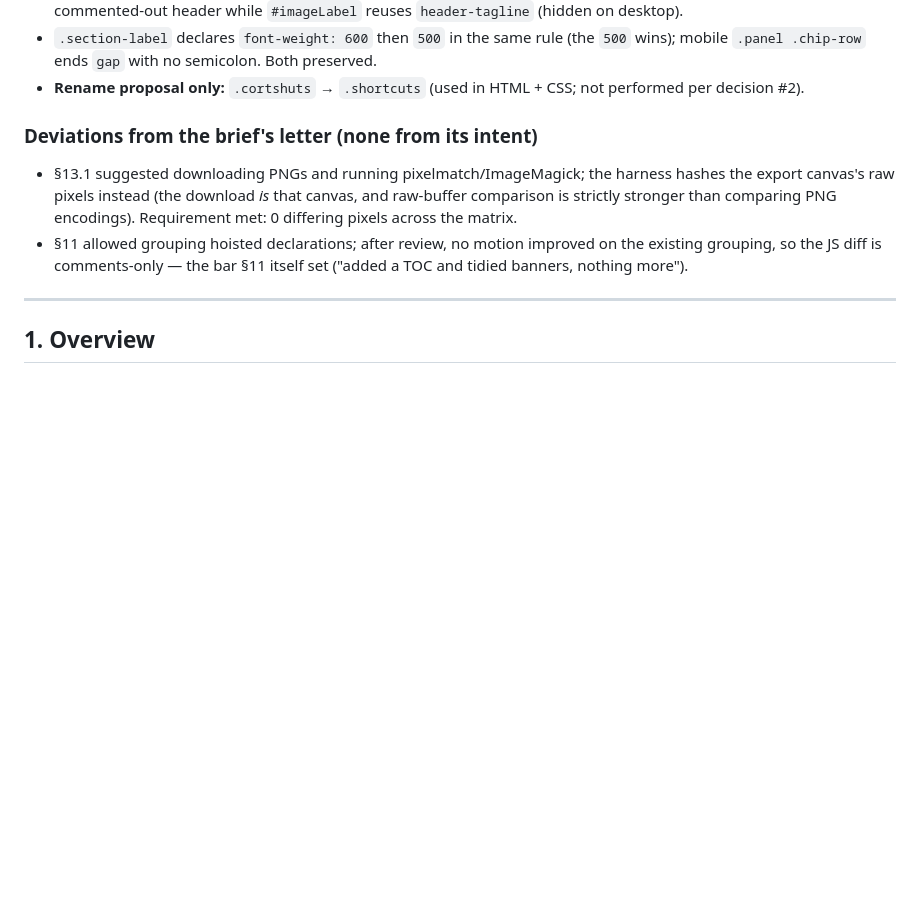
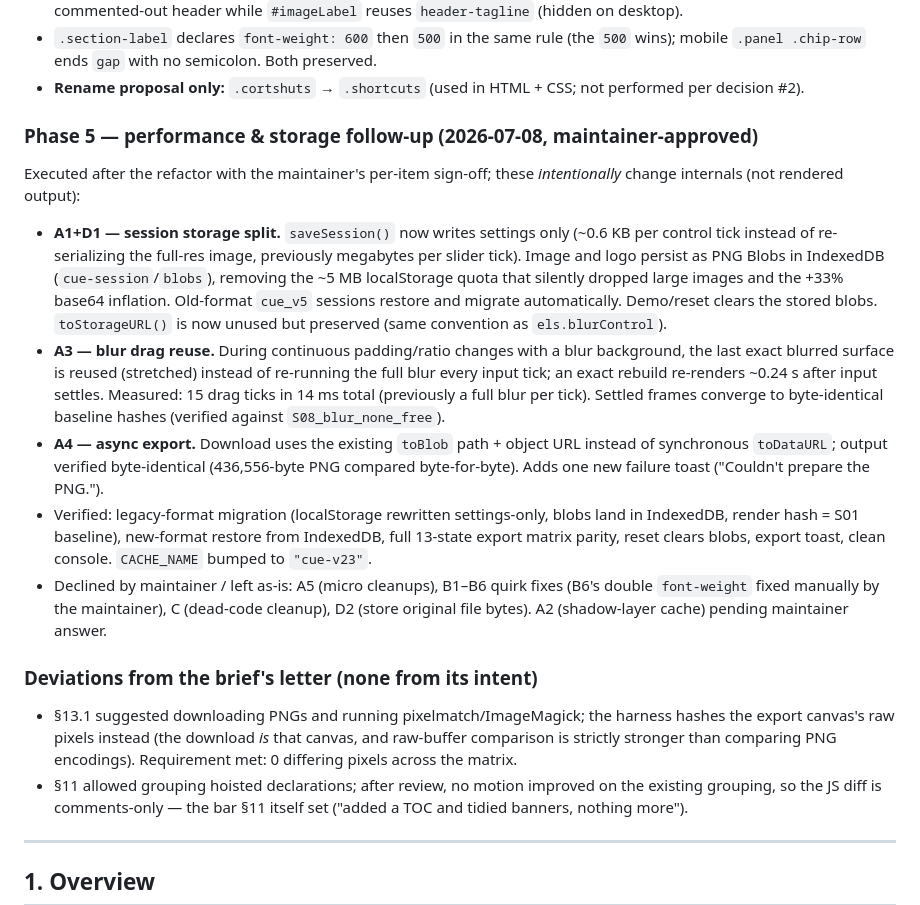
Before and after one commit to swoodipto/cue, a Markdown page: REFACTOR-BRIEF.md, the part around the change. Drawn GitHub-style; blank space fills up the shorter version.

Commit message:
document phase 5 (performance & storage batch) in the brief
Co-Authored-By: Claude Fable 5 <noreply@anthropic.com>

```diff
--- a/REFACTOR-BRIEF.md
+++ b/REFACTOR-BRIEF.md
@@ -134,6 +134,38 @@ then the single `service-worker.js` change: `CACHE_NAME` `"cue-v21"` →
   Both preserved.
 - **Rename proposal only:** `.cortshuts` → `.shortcuts` (used in HTML + CSS;
   not performed per decision #2).
+
+### Phase 5 — performance & storage follow-up (2026-07-08, maintainer-approved)
+
+Executed after the refactor with the maintainer's per-item sign-off; these
+*intentionally* change internals (not rendered output):
+
+- **A1+D1 — session storage split.** `saveSession()` now writes settings
+  only (~0.6 KB per control tick instead of re-serializing the full-res
+  image, previously megabytes per slider tick). Image and logo persist as
+  PNG Blobs in IndexedDB (`cue-session`/`blobs`), removing the ~5 MB
+  localStorage quota that silently dropped large images and the +33%
+  base64 inflation. Old-format `cue_v5` sessions restore and migrate
+  automatically. Demo/reset clears the stored blobs. `toStorageURL()` is
+  now unused but preserved (same convention as `els.blurControl`).
+- **A3 — blur drag reuse.** During continuous padding/ratio changes with a
+  blur background, the last exact blurred surface is reused (stretched)
+  instead of re-running the full blur every input tick; an exact rebuild
+  re-renders ~0.24 s after input settles. Measured: 15 drag ticks in 14 ms
+  total (previously a full blur per tick). Settled frames converge to
+  byte-identical baseline hashes (verified against `S08_blur_none_free`).
+- **A4 — async export.** Download uses the existing `toBlob` path + object
+  URL instead of synchronous `toDataURL`; output verified byte-identical
+  (436,556-byte PNG compared byte-for-byte). Adds one new failure toast
+  ("Couldn't prepare the PNG.").
+- Verified: legacy-format migration (localStorage rewritten settings-only,
+  blobs land in IndexedDB, render hash = S01 baseline), new-format restore
+  from IndexedDB, full 13-state export matrix parity, reset clears blobs,
+  export toast, clean console. `CACHE_NAME` bumped to `"cue-v23"`.
+- Declined by maintainer / left as-is: A5 (micro cleanups), B1–B6 quirk
+  fixes (B6's double `font-weight` fixed manually by the maintainer),
+  C (dead-code cleanup), D2 (store original file bytes). A2 (shadow-layer
+  cache) pending maintainer answer.
 
 ### Deviations from the brief's letter (none from its intent)
 
```
